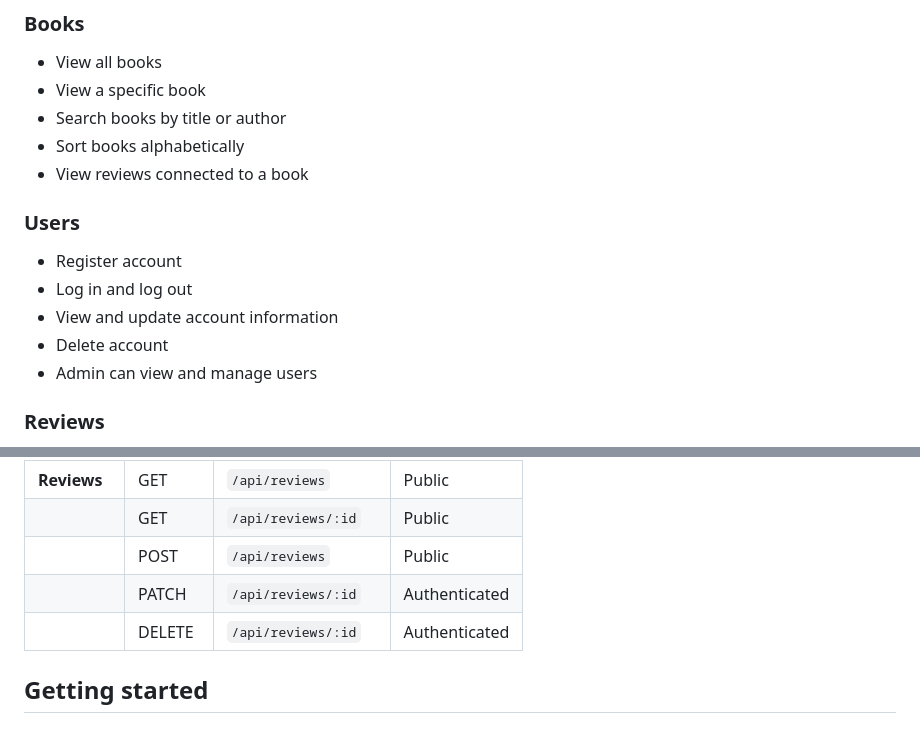
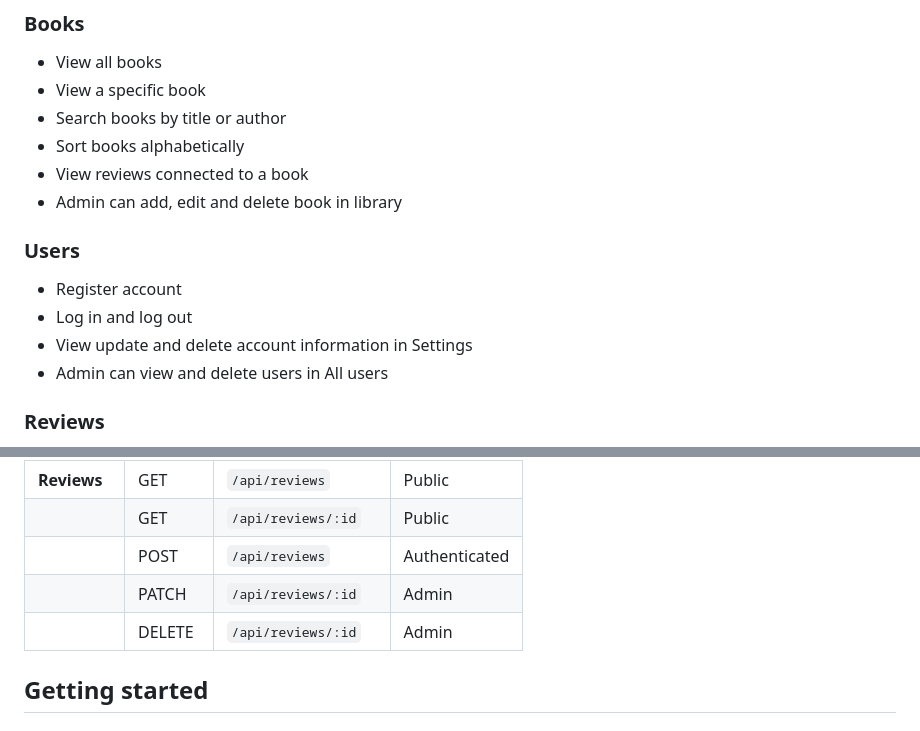
Before and after one commit to minza-42/book_api, a Markdown page: README.md, 2 parts joined by grey strips. GitHub-like rendering.

Commit message:
fix: insert adjusment to readme.md again after it myseriously disappeared

```diff
--- a/README.md
+++ b/README.md
@@ -21,14 +21,14 @@ Bookmark is a fullstack book application created as a group assignment in the AP
 - Search books by title or author
 - Sort books alphabetically
 - View reviews connected to a book
+- Admin can add, edit and delete book in library
 
 ### Users
 
 - Register account
 - Log in and log out
-- View and update account information
-- Delete account
-- Admin can view and manage users
+- View update and delete account information in Settings
+- Admin can view and delete users in All users
 
 ### Reviews
 
@@ -151,19 +151,19 @@ Bookmark is a fullstack book application created as a group assignment in the AP
 <td></td>
 <td>POST</td>
 <td><code>/api/reviews</code></td>
-<td>Public</td>
+<td>Authenticated</td>
 </tr>
 <tr>
 <td></td>
 <td>PATCH</td>
 <td><code>/api/reviews/:id</code></td>
-<td>Authenticated</td>
+<td>Admin</td>
 </tr>
 <tr>
 <td></td>
 <td>DELETE</td>
 <td><code>/api/reviews/:id</code></td>
-<td>Authenticated</td>
+<td>Admin</td>
 </tr>
 </table>
 
```
Also changed, not shown: other parts of README.md (+1 -1 lines).
